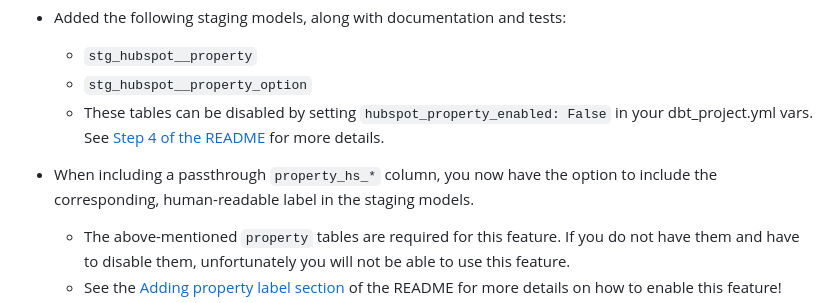
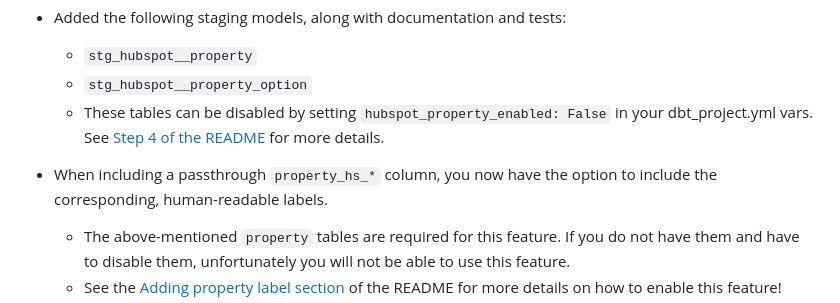
Before and after one commit to fivetran/dbt_hubspot, a Markdown page: CHANGELOG.md, the part around the change. GitHub-like rendering.

Commit message:
Update changelog

```diff
--- a/CHANGELOG.md
+++ b/CHANGELOG.md
@@ -13,7 +13,7 @@
   - `stg_hubspot__property_option`
   - These tables can be disabled by setting `hubspot_property_enabled: False` in your dbt_project.yml vars. See [Step 4 of the README](https://github.com/fivetran/dbt_hubspot#step-4-disable-models-for-non-existent-sources) for more details.
 
-- When including a passthrough `property_hs_*` column, you now have the option to include the corresponding, human-readable label in the staging models.
+- When including a passthrough `property_hs_*` column, you now have the option to include the corresponding, human-readable labels.
   - The above-mentioned `property` tables are required for this feature. If you do not have them and have to disable them, unfortunately you will not be able to use this feature.
   - See the [Adding property label section](https://github.com/fivetran/dbt_hubspot#adding-property-label) of the README for more details on how to enable this feature!
   - We recommend being selective with the label columns you add. As you add more label columns, your run time will increase due to the underlying logic requirements.
```
